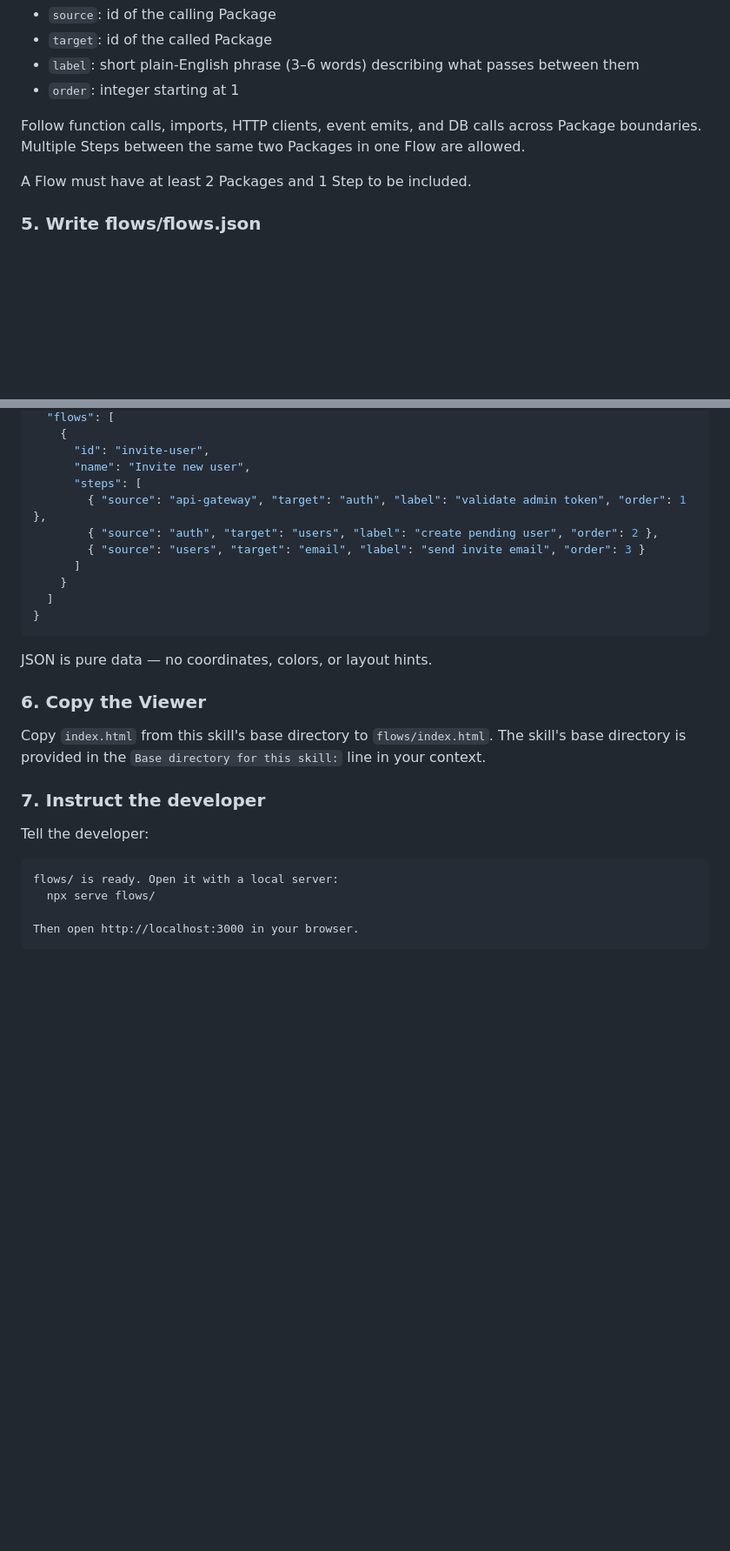
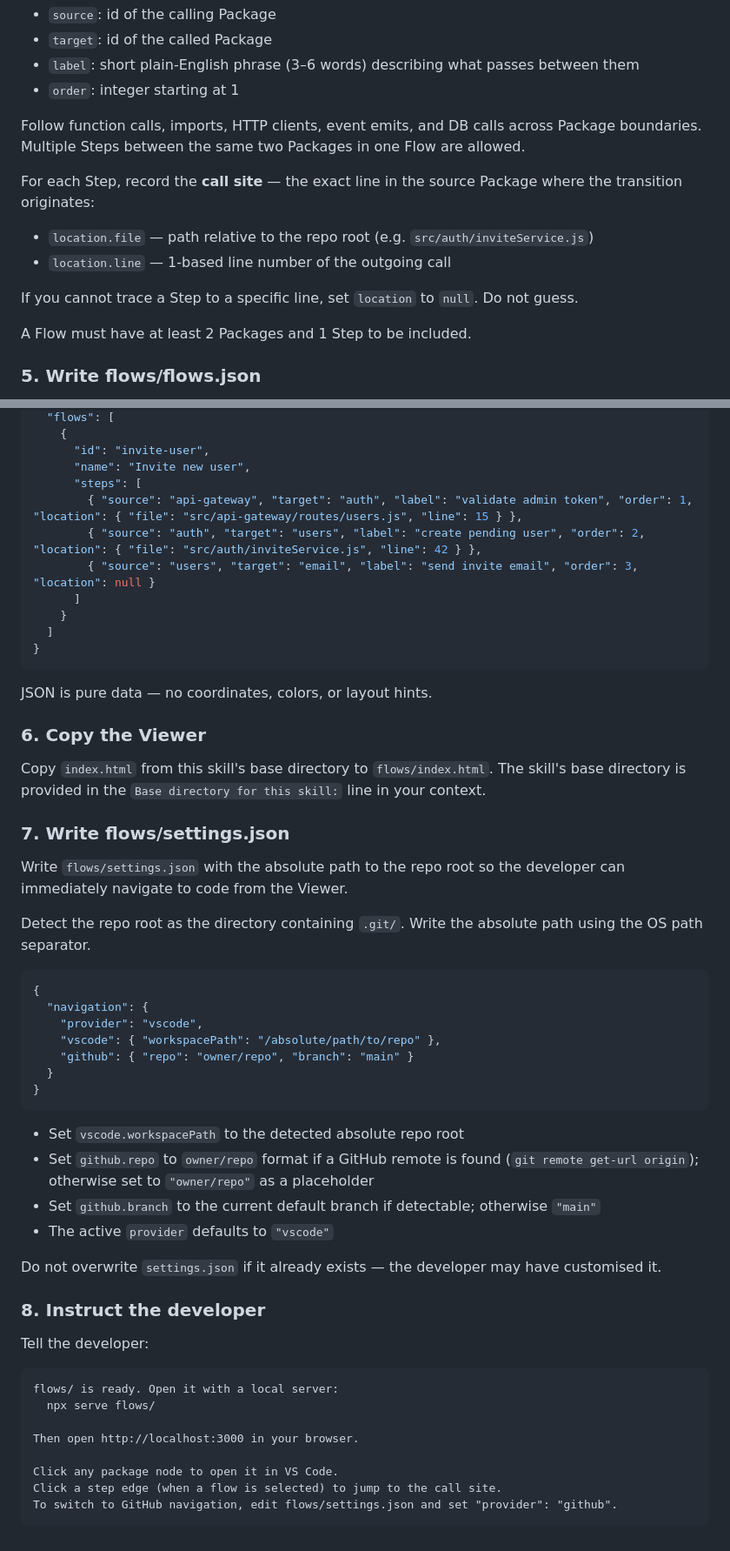
Before and after one commit to siavol/code-flow, a Markdown page: skills/document-flows/SKILL.md, 2 parts joined by grey strips. Shown at 87% size. Drawn GitHub-style; blank space fills up the shorter version.

Commit message:
update skill to support navigation

````diff
--- a/skills/document-flows/SKILL.md
+++ b/skills/document-flows/SKILL.md
@@ -55,6 +55,12 @@ For each Flow, trace execution from the entry point through the codebase. Each t
 
 Follow function calls, imports, HTTP clients, event emits, and DB calls across Package boundaries. Multiple Steps between the same two Packages in one Flow are allowed.
 
+For each Step, record the **call site** — the exact line in the source Package where the transition originates:
+- `location.file` — path relative to the repo root (e.g. `src/auth/inviteService.js`)
+- `location.line` — 1-based line number of the outgoing call
+
+If you cannot trace a Step to a specific line, set `location` to `null`. Do not guess.
+
 A Flow must have at least 2 Packages and 1 Step to be included.
 
 ### 5. Write flows/flows.json
@@ -71,9 +77,9 @@ Create `flows/` at the repo root. Write `flows/flows.json`:
       "id": "invite-user",
       "name": "Invite new user",
       "steps": [
-        { "source": "api-gateway", "target": "auth", "label": "validate admin token", "order": 1 },
-        { "source": "auth", "target": "users", "label": "create pending user", "order": 2 },
-        { "source": "users", "target": "email", "label": "send invite email", "order": 3 }
+        { "source": "api-gateway", "target": "auth", "label": "validate admin token", "order": 1, "location": { "file": "src/api-gateway/routes/users.js", "line": 15 } },
+        { "source": "auth", "target": "users", "label": "create pending user", "order": 2, "location": { "file": "src/auth/inviteService.js", "line": 42 } },
+        { "source": "users", "target": "email", "label": "send invite email", "order": 3, "location": null }
       ]
     }
   ]
@@ -86,7 +92,30 @@ JSON is pure data — no coordinates, colors, or layout hints.
 
 Copy `index.html` from this skill's base directory to `flows/index.html`. The skill's base directory is provided in the `Base directory for this skill:` line in your context.
 
-### 7. Instruct the developer
+### 7. Write flows/settings.json
+
+Write `flows/settings.json` with the absolute path to the repo root so the developer can immediately navigate to code from the Viewer.
+
+Detect the repo root as the directory containing `.git/`. Write the absolute path using the OS path separator.
+
+```json
+{
+  "navigation": {
+    "provider": "vscode",
+    "vscode": { "workspacePath": "/absolute/path/to/repo" },
+    "github": { "repo": "owner/repo", "branch": "main" }
+  }
+}
+```
+
+- Set `vscode.workspacePath` to the detected absolute repo root
+- Set `github.repo` to `owner/repo` format if a GitHub remote is found (`git remote get-url origin`); otherwise set to `"owner/repo"` as a placeholder
+- Set `github.branch` to the current default branch if detectable; otherwise `"main"`
+- The active `provider` defaults to `"vscode"`
+
+Do not overwrite `settings.json` if it already exists — the developer may have customised it.
+
+### 8. Instruct the developer
 
 Tell the developer:
 
@@ -95,4 +124,8 @@ flows/ is ready. Open it with a local server:
   npx serve flows/
 
 Then open http://localhost:3000 in your browser.
+
+Click any package node to open it in VS Code.
+Click a step edge (when a flow is selected) to jump to the call site.
+To switch to GitHub navigation, edit flows/settings.json and set "provider": "github".
 ```
````
